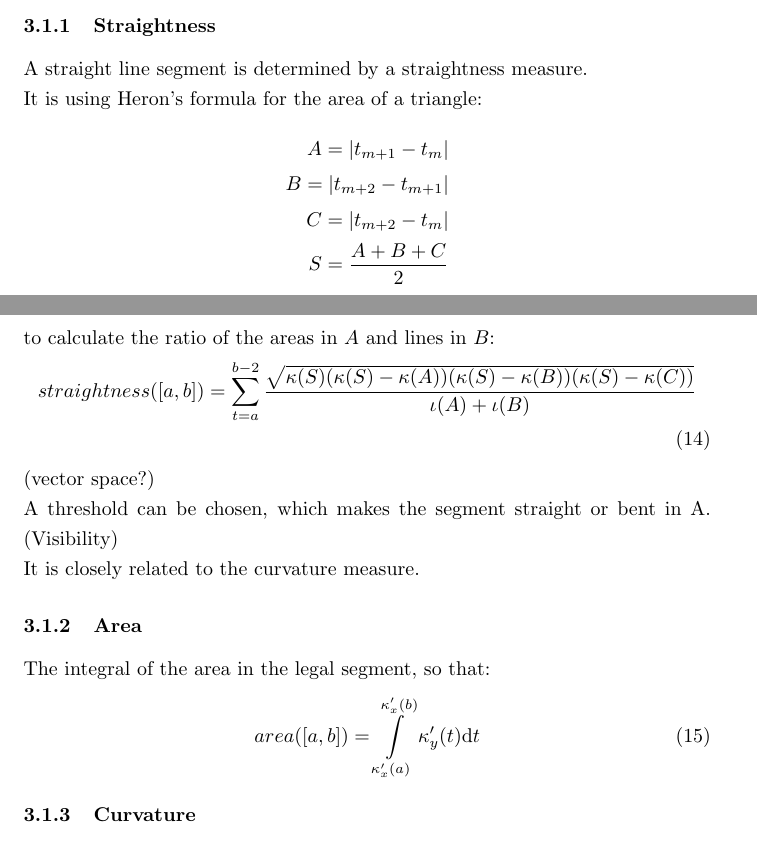
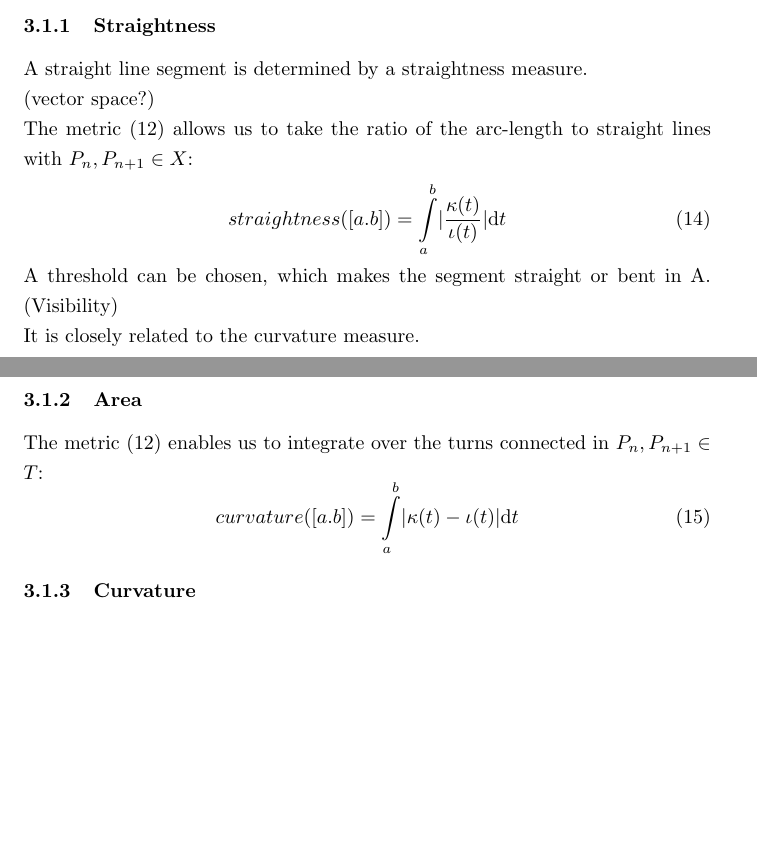
Before and after one commit to specpose/stopeight, a LaTeX document (doc/latex/Stopeight_Analyzer.tex): two parts of pages 3 and 4 of 6, joined at a grey line, cut so that both start at the same text, the shorter picture padded with empty space. Compiled offline with pdfLaTeX.

Commit message:
FIXED doc latex fixed uniform notation of curvature and straightness

```diff
--- a/doc/latex/Stopeight_Analyzer.tex
+++ b/doc/latex/Stopeight_Analyzer.tex
@@ -99,6 +99,14 @@ Auxiliary functions are functions of the form $[a,b] \rightarrow \mathbb{R}$ tha
 
 \subsubsection{Straightness}
 A straight line segment is determined by a straightness measure.\\
+(vector space?)\\
+\newcommand\norm[1]{\left\lVert#1\right\rVert}
+The metric (12) allows us to take the ratio of the arc-length to straight lines with $P_{n},P_{n+1} \in X$:
+\begin{equation}
+straightness([a.b])=\int \limits _{a}^{b}\lvert \frac{\kappa(t)}{\iota(t)}\rvert \mathrm{d}t
+\end{equation}
+\iffalse
+\subsubsection{Algorithm Version}
 It is using Heron's formula for the area of a triangle:
 \begin{align*}
 A=\lvert t_{m+1}-t_{m} \rvert\\
@@ -110,25 +118,22 @@ to calculate the ratio of the areas in $A$ and lines in $B$:
 \begin{align}
 straightness([a,b])=\sum_{t=a}^{b-2}\frac{\sqrt{\kappa(S)(\kappa(S)-\kappa(A))(\kappa(S)-\kappa(B))(\kappa(S)-\kappa(C))}}{\iota(A)+\iota(B)}
 \end{align}
-(vector space?)\\
-\iffalse
-\newcommand\norm[1]{\left\lVert#1\right\rVert}
-The element of Banach spaces $x \in (B,\norm{\cdot}),(A,\norm{\cdot})$ respectively with the zero-start bounded variation metric:\\
-\begin{equation}
-d(x,x) = \norm{x}_{bv_{0}} = \sum_{i=1}^{\infty}\lvert x_{i+1} - x_{i} \rvert
-\end{equation}
-\begin{align}
-straightness([a,b])=\frac{\int \limits _{[a,b] \subseteq A}\lvert\gamma(t)\rvert\mathrm{d}t}{\int \limits _{[a,b] \subseteq B}\lvert\gamma(t)\rvert\mathrm{d}t}
-\end{align}
 \fi
 A threshold can be chosen, which makes the segment straight or bent in A. (Visibility)\\
 It is closely related to the curvature measure.
 
 \subsubsection{Area}
+The metric (12) enables us to integrate over the turns connected in $P_{n},P_{n+1} \in T$:
+\begin{equation}
+curvature([a.b])=\int \limits _{a}^{b}\lvert \kappa(t)-\iota(t)\rvert \mathrm{d}t
+\end{equation}
+\iffalse
+\subsubsection{Algorithm Version}
 The integral of the area in the legal segment, so that:
 \begin{align}
 area([a,b])= \int \limits _{\kappa'_{x}(a)}^{\kappa'_{x}(b)} \kappa'_{y}(t)\mathrm{d}t
 \end{align}
+\fi
 
 \subsubsection{Curvature}
 Curvature is determined by the ratio of Area to Diameter.
```
